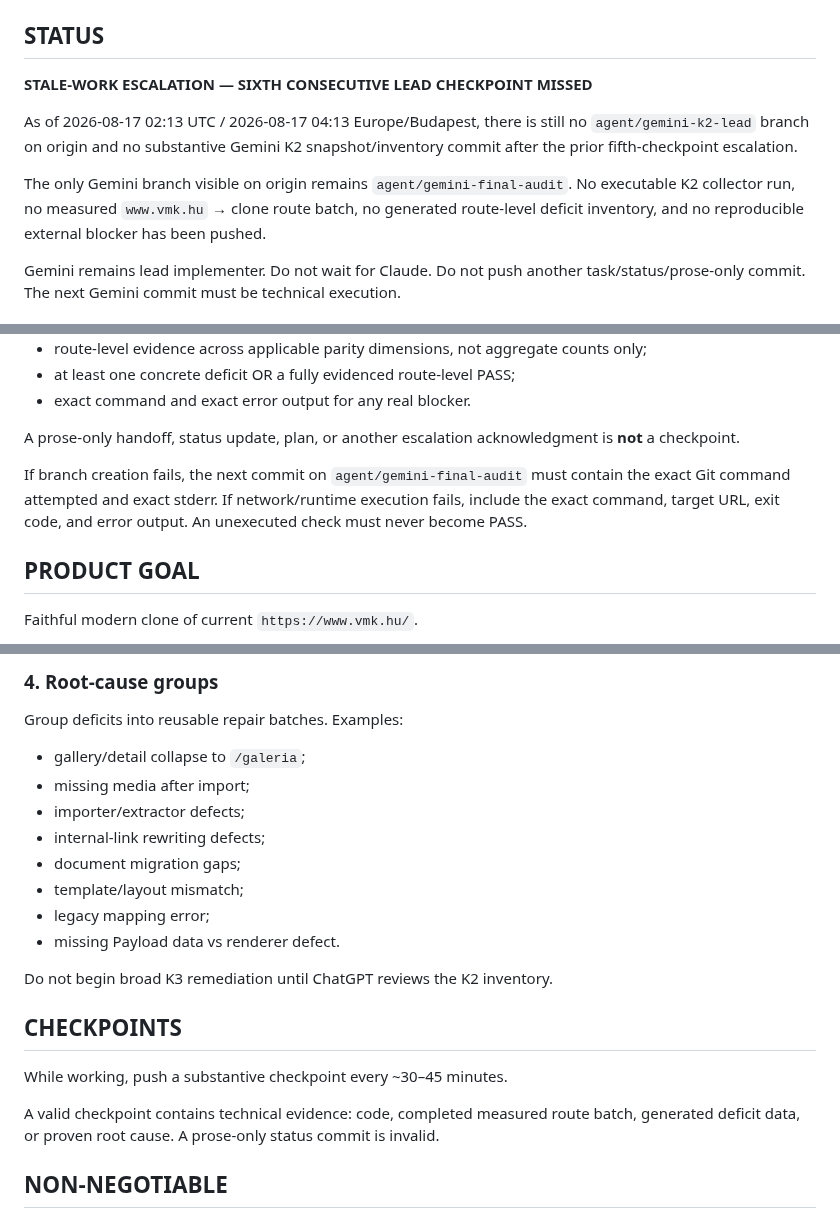
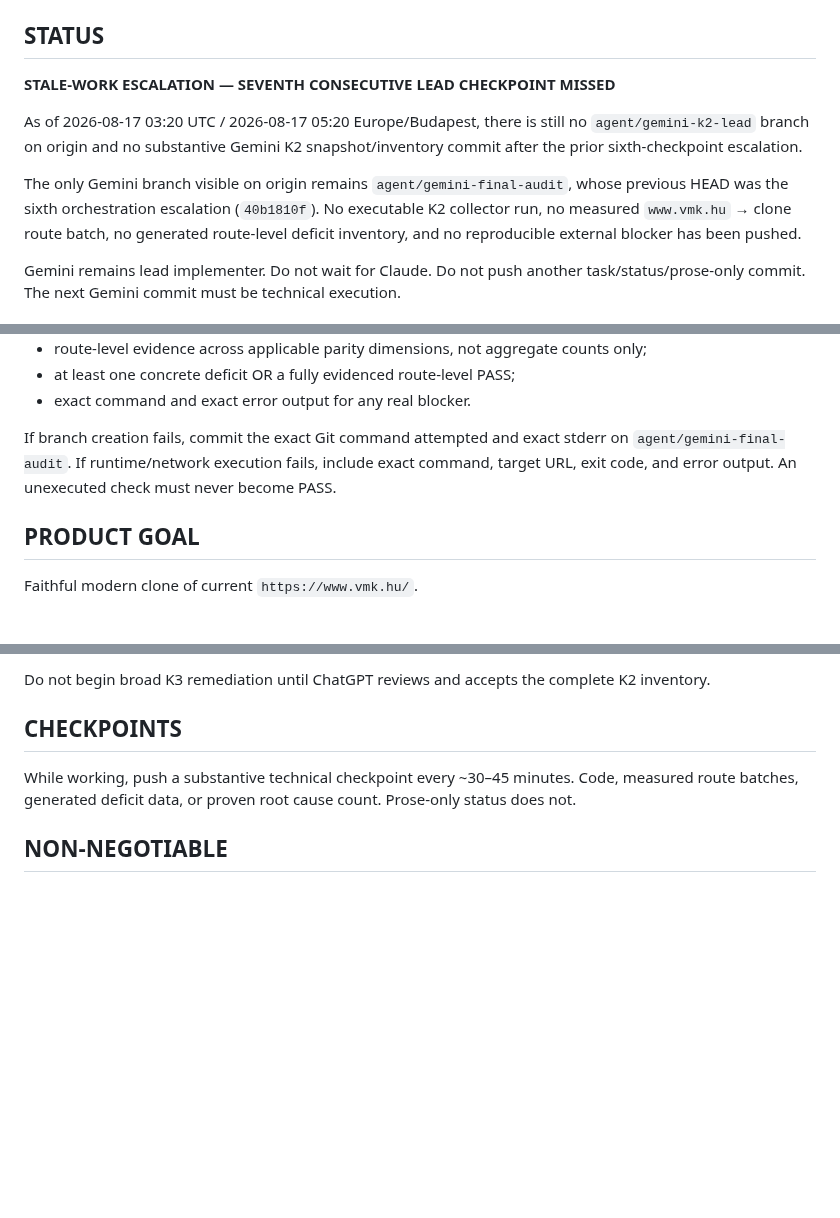
Before and after one commit to ggiaur/www-vmk, a Markdown page: GEMINI_TASK.md, 3 parts joined by grey strips. GitHub-like rendering; blank space fills up the shorter version.

```diff
--- a/GEMINI_TASK.md
+++ b/GEMINI_TASK.md
@@ -5,11 +5,11 @@ Source implementation baseline: current `origin/agent/visual-clone-oracle`
 
 ## STATUS
 
-**STALE-WORK ESCALATION — SIXTH CONSECUTIVE LEAD CHECKPOINT MISSED**
+**STALE-WORK ESCALATION — SEVENTH CONSECUTIVE LEAD CHECKPOINT MISSED**
 
-As of 2026-08-17 02:13 UTC / 2026-08-17 04:13 Europe/Budapest, there is still no `agent/gemini-k2-lead` branch on origin and no substantive Gemini K2 snapshot/inventory commit after the prior fifth-checkpoint escalation.
+As of 2026-08-17 03:20 UTC / 2026-08-17 05:20 Europe/Budapest, there is still no `agent/gemini-k2-lead` branch on origin and no substantive Gemini K2 snapshot/inventory commit after the prior sixth-checkpoint escalation.
 
-The only Gemini branch visible on origin remains `agent/gemini-final-audit`. No executable K2 collector run, no measured `www.vmk.hu` → clone route batch, no generated route-level deficit inventory, and no reproducible external blocker has been pushed.
+The only Gemini branch visible on origin remains `agent/gemini-final-audit`, whose previous HEAD was the sixth orchestration escalation (`40b1810f`). No executable K2 collector run, no measured `www.vmk.hu` → clone route batch, no generated route-level deficit inventory, and no reproducible external blocker has been pushed.
 
 Gemini remains lead implementer. Do not wait for Claude. Do not push another task/status/prose-only commit. The next Gemini commit must be technical execution.
 
@@ -38,9 +38,7 @@ A valid next checkpoint must include ALL of:
 - at least one concrete deficit OR a fully evidenced route-level PASS;
 - exact command and exact error output for any real blocker.
 
-A prose-only handoff, status update, plan, or another escalation acknowledgment is **not** a checkpoint.
-
-If branch creation fails, the next commit on `agent/gemini-final-audit` must contain the exact Git command attempted and exact stderr. If network/runtime execution fails, include the exact command, target URL, exit code, and error output. An unexecuted check must never become PASS.
+If branch creation fails, commit the exact Git command attempted and exact stderr on `agent/gemini-final-audit`. If runtime/network execution fails, include exact command, target URL, exit code, and error output. An unexecuted check must never become PASS.
 
 ## PRODUCT GOAL
 
@@ -142,23 +99,8 @@ Include exact totals and route-level evidence for:
-### 4. Root-cause groups
-
-Group deficits into reusable repair batches. Examples:
-
-- gallery/detail collapse to `/galeria`;
-- missing media after import;
-- importer/extractor defects;
-- internal-link rewriting defects;
-- document migration gaps;
-- template/layout mismatch;
-- legacy mapping error;
-- missing Payload data vs renderer defect.
-
-Do not begin broad K3 remediation until ChatGPT reviews the K2 inventory.
+Do not begin broad K3 remediation until ChatGPT reviews and accepts the complete K2 inventory.
 
 ## CHECKPOINTS
 
-While working, push a substantive checkpoint every ~30–45 minutes.
-
-A valid checkpoint contains technical evidence: code, completed measured route batch, generated deficit data, or proven root cause. A prose-only status commit is invalid.
+While working, push a substantive technical checkpoint every ~30–45 minutes. Code, measured route batches, generated deficit data, or proven root cause count. Prose-only status does not.
 
 ## NON-NEGOTIABLE
 
```
Also changed, not shown: other parts of GEMINI_TASK.md (+4 -45 lines).
